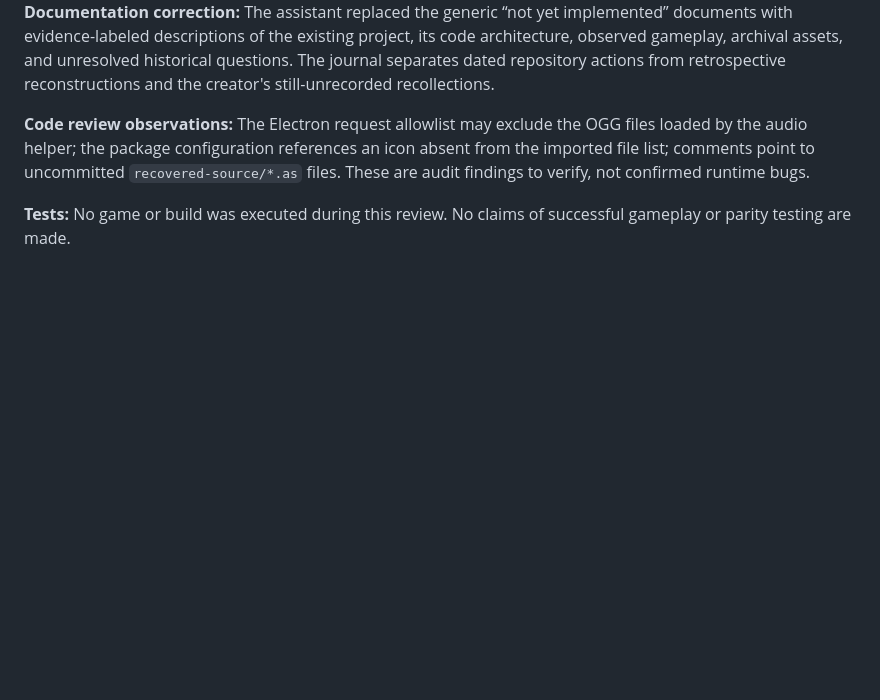
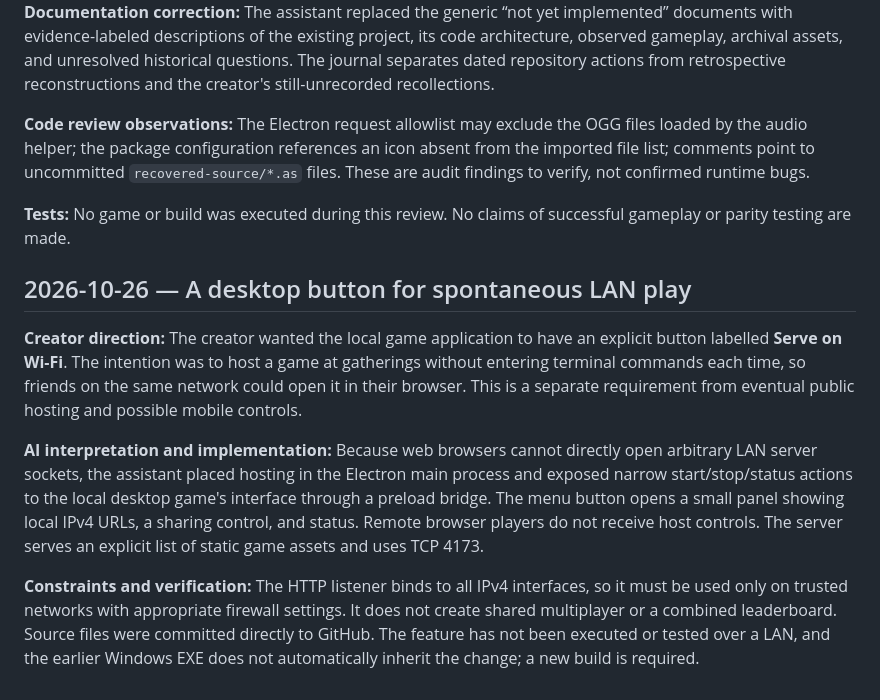
Before and after one commit to babunidev/Rocketgame42, a Markdown page: docs/DEVLOG.md, the part around the change. Drawn GitHub-style; blank space fills up the shorter version.

Commit message:
docs: record Serve on Wi-Fi implementation and limits

```diff
--- a/docs/DEVLOG.md
+++ b/docs/DEVLOG.md
@@ -41,3 +41,12 @@ The v1.42 user readme describes a self-contained 64-bit Windows portable build,
 **Code review observations:** The Electron request allowlist may exclude the OGG files loaded by the audio helper; the package configuration references an icon absent from the imported file list; comments point to uncommitted `recovered-source/*.as` files. These are audit findings to verify, not confirmed runtime bugs.
 
 **Tests:** No game or build was executed during this review. No claims of successful gameplay or parity testing are made.
+
+
+## 2026-10-26 — A desktop button for spontaneous LAN play
+
+**Creator direction:** The creator wanted the local game application to have an explicit button labelled **Serve on Wi-Fi**. The intention was to host a game at gatherings without entering terminal commands each time, so friends on the same network could open it in their browser. This is a separate requirement from eventual public hosting and possible mobile controls.
+
+**AI interpretation and implementation:** Because web browsers cannot directly open arbitrary LAN server sockets, the assistant placed hosting in the Electron main process and exposed narrow start/stop/status actions to the local desktop game's interface through a preload bridge. The menu button opens a small panel showing local IPv4 URLs, a sharing control, and status. Remote browser players do not receive host controls. The server serves an explicit list of static game assets and uses TCP 4173.
+
+**Constraints and verification:** The HTTP listener binds to all IPv4 interfaces, so it must be used only on trusted networks with appropriate firewall settings. It does not create shared multiplayer or a combined leaderboard. Source files were committed directly to GitHub. The feature has not been executed or tested over a LAN, and the earlier Windows EXE does not automatically inherit the change; a new build is required.
```
